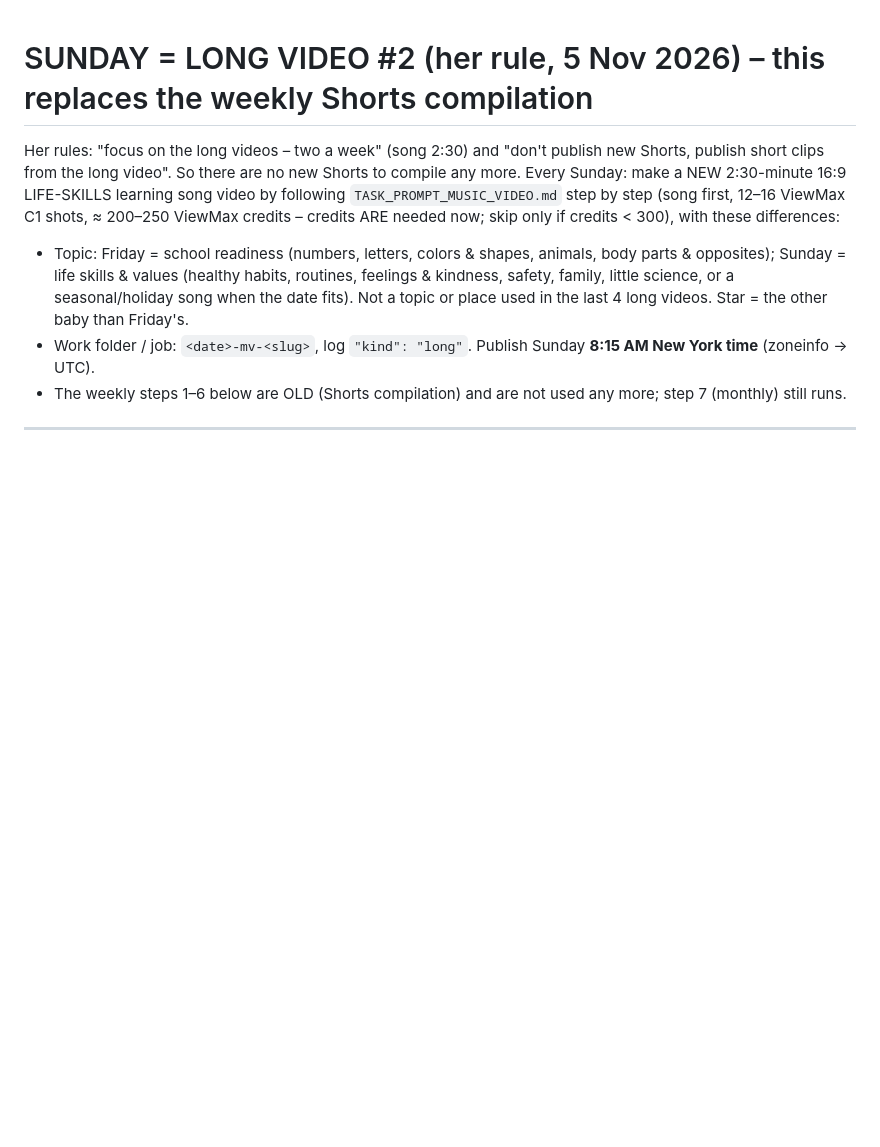
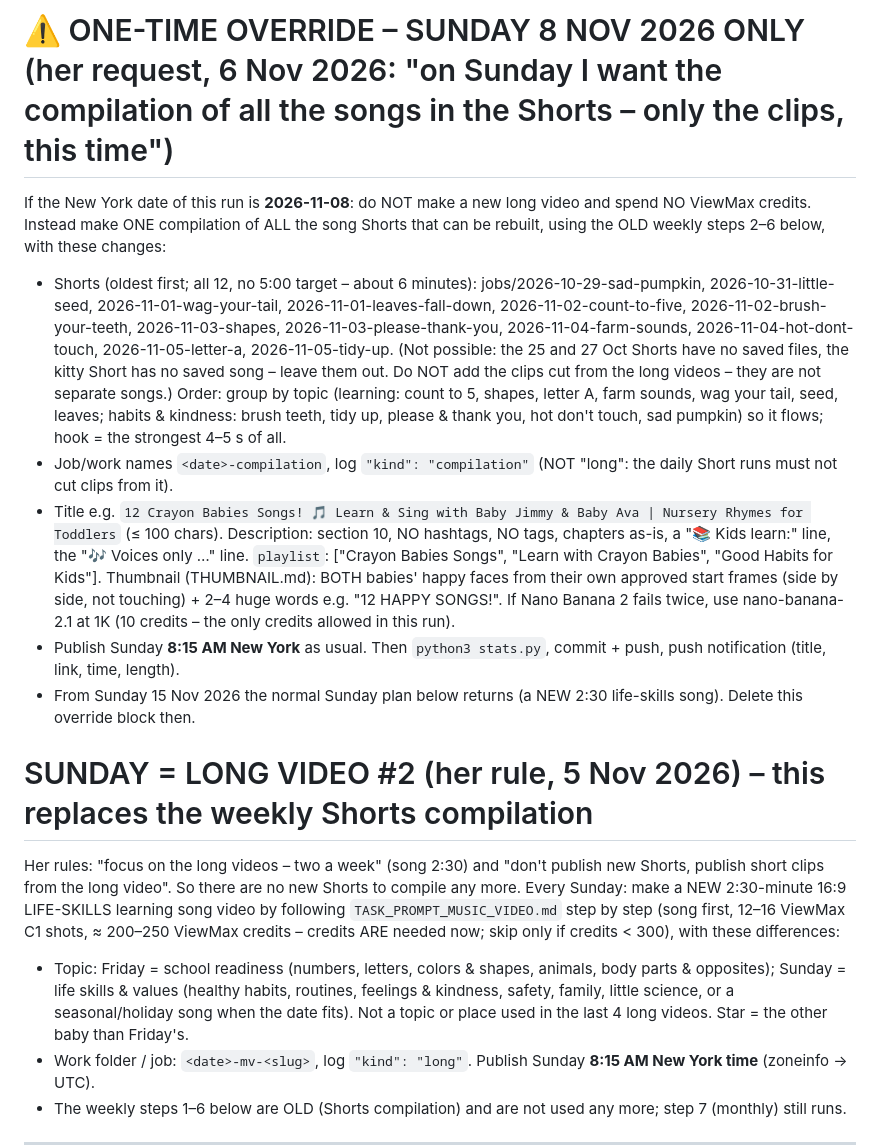
Before and after one commit to lumilolandkids-lang/lumilolandkids-lang.github.io, a Markdown page: TASK_PROMPT_COMPILATION.md, the part around the change. GitHub-like rendering; blank space fills up the shorter version.

Commit message:
Sunday 8 Nov: one-time compilation of all 12 rebuildable song Shorts instead of a new long video (her request)
Co-Authored-By: Claude Opus 5.5 <noreply@anthropic.com>
Claude-Session: https://claude.ai/code/session_01MQvSKf8hthVpADFTCNufxG

```diff
--- a/TASK_PROMPT_COMPILATION.md
+++ b/TASK_PROMPT_COMPILATION.md
@@ -1,3 +1,22 @@
+# ⚠️ ONE-TIME OVERRIDE – SUNDAY 8 NOV 2026 ONLY (her request, 6 Nov 2026: "on Sunday I want the compilation of all the songs in the Shorts – only the clips, this time")
+If the New York date of this run is **2026-11-08**: do NOT make a new long video and spend NO ViewMax credits. Instead make ONE
+compilation of ALL the song Shorts that can be rebuilt, using the OLD weekly steps 2–6 below, with these changes:
+- Shorts (oldest first; all 12, no 5:00 target – about 6 minutes): jobs/2026-10-29-sad-pumpkin, 2026-10-31-little-seed,
+  2026-11-01-wag-your-tail, 2026-11-01-leaves-fall-down, 2026-11-02-count-to-five, 2026-11-02-brush-your-teeth,
+  2026-11-03-shapes, 2026-11-03-please-thank-you, 2026-11-04-farm-sounds, 2026-11-04-hot-dont-touch, 2026-11-05-letter-a,
+  2026-11-05-tidy-up. (Not possible: the 25 and 27 Oct Shorts have no saved files, the kitty Short has no saved song –
+  leave them out. Do NOT add the clips cut from the long videos – they are not separate songs.) Order: group by topic
+  (learning: count to 5, shapes, letter A, farm sounds, wag your tail, seed, leaves; habits & kindness: brush teeth, tidy up,
+  please & thank you, hot don't touch, sad pumpkin) so it flows; hook = the strongest 4–5 s of all.
+- Job/work names `<date>-compilation`, log `"kind": "compilation"` (NOT "long": the daily Short runs must not cut clips from it).
+- Title e.g. `12 Crayon Babies Songs! 🎵 Learn & Sing with Baby Jimmy & Baby Ava | Nursery Rhymes for Toddlers` (≤ 100 chars).
+  Description: section 10, NO hashtags, NO tags, chapters as-is, a "📚 Kids learn:" line, the "🎶 Voices only …" line.
+  `playlist`: ["Crayon Babies Songs", "Learn with Crayon Babies", "Good Habits for Kids"]. Thumbnail (THUMBNAIL.md): BOTH
+  babies' happy faces from their own approved start frames (side by side, not touching) + 2–4 huge words e.g. "12 HAPPY SONGS!".
+  If Nano Banana 2 fails twice, use nano-banana-2.1 at 1K (10 credits – the only credits allowed in this run).
+- Publish Sunday **8:15 AM New York** as usual. Then `python3 stats.py`, commit + push, push notification (title, link, time, length).
+- From Sunday 15 Nov 2026 the normal Sunday plan below returns (a NEW 2:30 life-skills song). Delete this override block then.
+
 # SUNDAY = LONG VIDEO #2 (her rule, 5 Nov 2026) – this replaces the weekly Shorts compilation
 
 Her rules: "focus on the long videos – two a week" (song 2:30) and "don't publish new Shorts, publish short
```
Also changed, not shown: skills/crayon-babies-channel/SKILL.md (+1 -0 lines).
